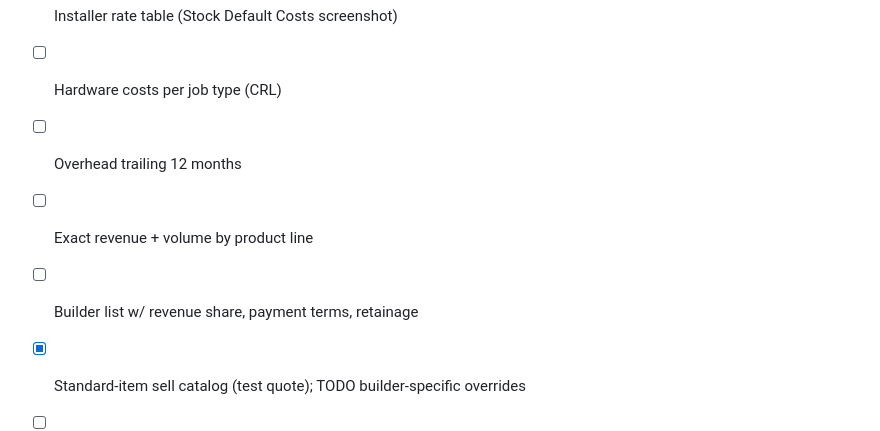
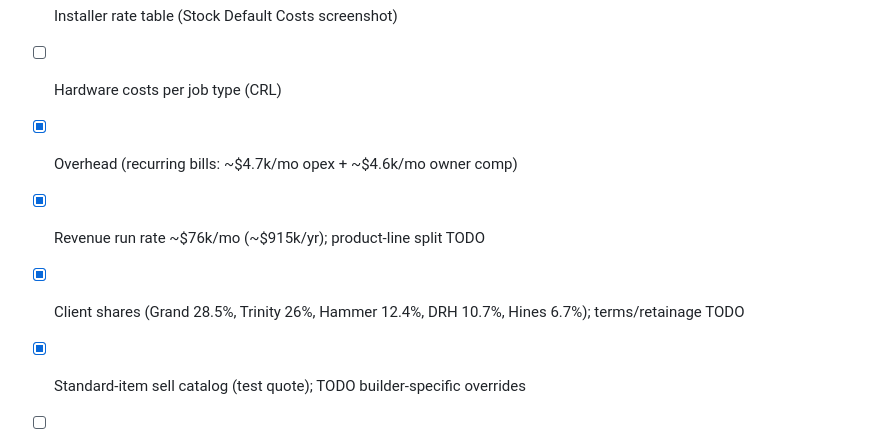
Before and after one commit to erikagonzalez103-hash/eridion-ledger, a Markdown page: playbooks/business-profile.md, the part around the change. GitHub-like rendering.

```diff
--- a/playbooks/business-profile.md
+++ b/playbooks/business-profile.md
@@ -78,8 +78,8 @@ model — update it as better numbers arrive. **Gaps are marked `TODO`.**
 - [x] Collect supplier material costs (M3, Imperial, Sky)
 - [x] Installer rate table (Stock Default Costs screenshot)
 - [ ] Hardware costs per job type (CRL)
-- [ ] Overhead trailing 12 months
-- [ ] Exact revenue + volume by product line
-- [ ] Builder list w/ revenue share, payment terms, retainage
+- [x] Overhead (recurring bills: ~$4.7k/mo opex + ~$4.6k/mo owner comp)
+- [x] Revenue run rate ~$76k/mo (~$915k/yr); product-line split TODO
+- [x] Client shares (Grand 28.5%, Trinity 26%, Hammer 12.4%, DRH 10.7%, Hines 6.7%); terms/retainage TODO
 - [x] Standard-item sell catalog (test quote); TODO builder-specific overrides
 - [ ] Derive required markup; score every price-list line
```
Also changed, not shown: data/financial-baseline-2026.md (added, +89 -0 lines).
